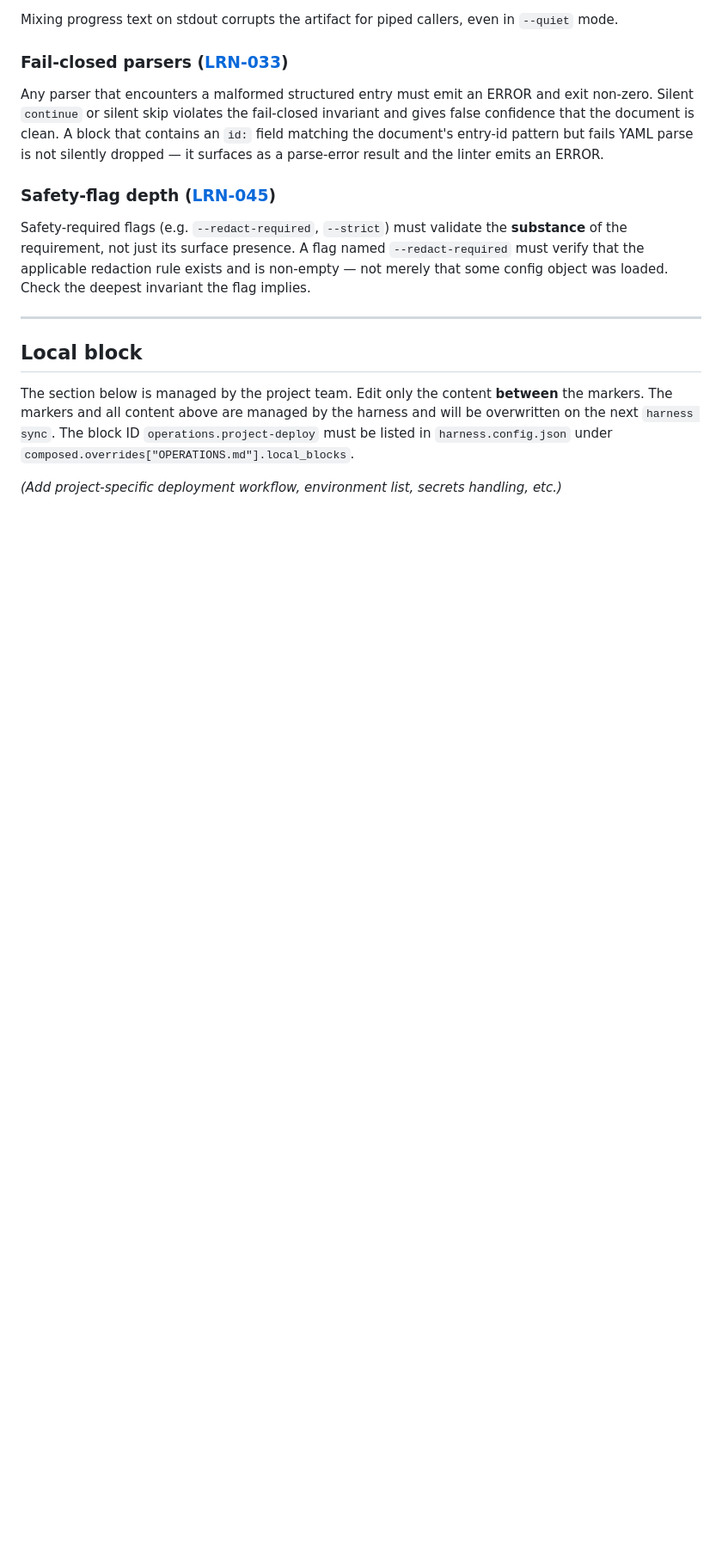
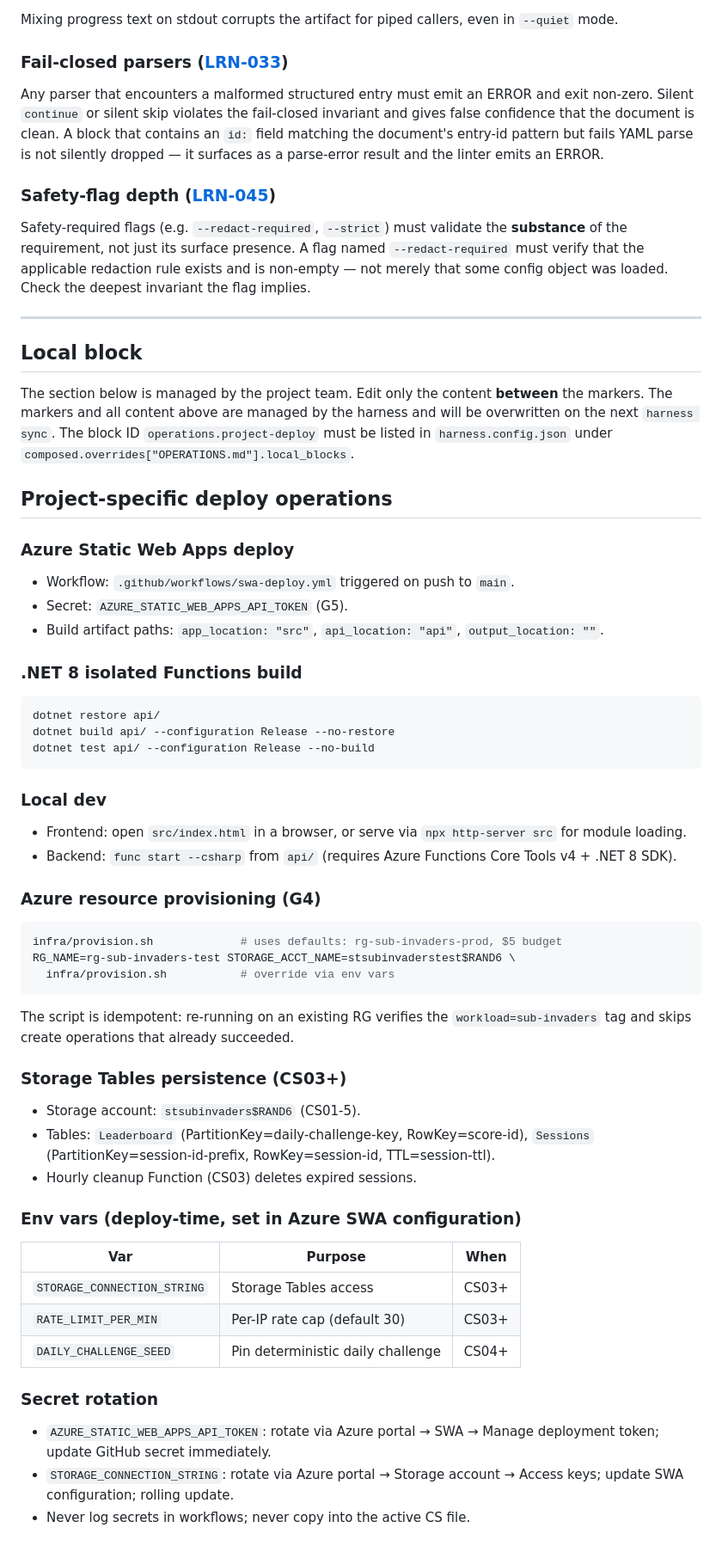
Before and after one commit to henrik-me/sub-invaders, a Markdown page: OPERATIONS.md, the part around the change. Shown at 86% size. Rendered like a GitHub page; blank space fills up the shorter version.

Commit message:
Customise composed local blocks: project conventions, deploy ops, review gates
Co-authored-by: Copilot <223556219+Copilot@users.noreply.github.com>

````diff
--- a/OPERATIONS.md
+++ b/OPERATIONS.md
@@ -1029,5 +1029,63 @@ the harness and will be overwritten on the next `harness sync`. The block ID
 `composed.overrides["OPERATIONS.md"].local_blocks`.
 
 <!-- harness:local-start id=operations.project-deploy -->
-_(Add project-specific deployment workflow, environment list, secrets handling, etc.)_
+
+## Project-specific deploy operations
+
+### Azure Static Web Apps deploy
+
+- Workflow: `.github/workflows/swa-deploy.yml` triggered on push to `main`.
+- Secret: `AZURE_STATIC_WEB_APPS_API_TOKEN` (G5).
+- Build artifact paths: `app_location: "src"`, `api_location: "api"`,
+  `output_location: ""`.
+
+### .NET 8 isolated Functions build
+
+```bash
+dotnet restore api/
+dotnet build api/ --configuration Release --no-restore
+dotnet test api/ --configuration Release --no-build
+```
+
+### Local dev
+
+- Frontend: open `src/index.html` in a browser, or serve via `npx http-server src` for
+  module loading.
+- Backend: `func start --csharp` from `api/` (requires Azure Functions Core Tools v4 +
+  .NET 8 SDK).
+
+### Azure resource provisioning (G4)
+
+```bash
+infra/provision.sh             # uses defaults: rg-sub-invaders-prod, $5 budget
+RG_NAME=rg-sub-invaders-test STORAGE_ACCT_NAME=stsubinvaderstest$RAND6 \
+  infra/provision.sh           # override via env vars
+```
+
+The script is idempotent: re-running on an existing RG verifies the `workload=sub-invaders`
+tag and skips create operations that already succeeded.
+
+### Storage Tables persistence (CS03+)
+
+- Storage account: `stsubinvaders$RAND6` (CS01-5).
+- Tables: `Leaderboard` (PartitionKey=daily-challenge-key, RowKey=score-id),
+  `Sessions` (PartitionKey=session-id-prefix, RowKey=session-id, TTL=session-ttl).
+- Hourly cleanup Function (CS03) deletes expired sessions.
+
+### Env vars (deploy-time, set in Azure SWA configuration)
+
+| Var | Purpose | When |
+|---|---|---|
+| `STORAGE_CONNECTION_STRING` | Storage Tables access | CS03+ |
+| `RATE_LIMIT_PER_MIN` | Per-IP rate cap (default 30) | CS03+ |
+| `DAILY_CHALLENGE_SEED` | Pin deterministic daily challenge | CS04+ |
+
+### Secret rotation
+
+- `AZURE_STATIC_WEB_APPS_API_TOKEN`: rotate via Azure portal → SWA → Manage deployment
+  token; update GitHub secret immediately.
+- `STORAGE_CONNECTION_STRING`: rotate via Azure portal → Storage account → Access keys;
+  update SWA configuration; rolling update.
+- Never log secrets in workflows; never copy into the active CS file.
+
 <!-- harness:local-end id=operations.project-deploy -->
````
Also changed, not shown: CONVENTIONS.md (+30 -2 lines), REVIEWS.md (+26 -10 lines).
